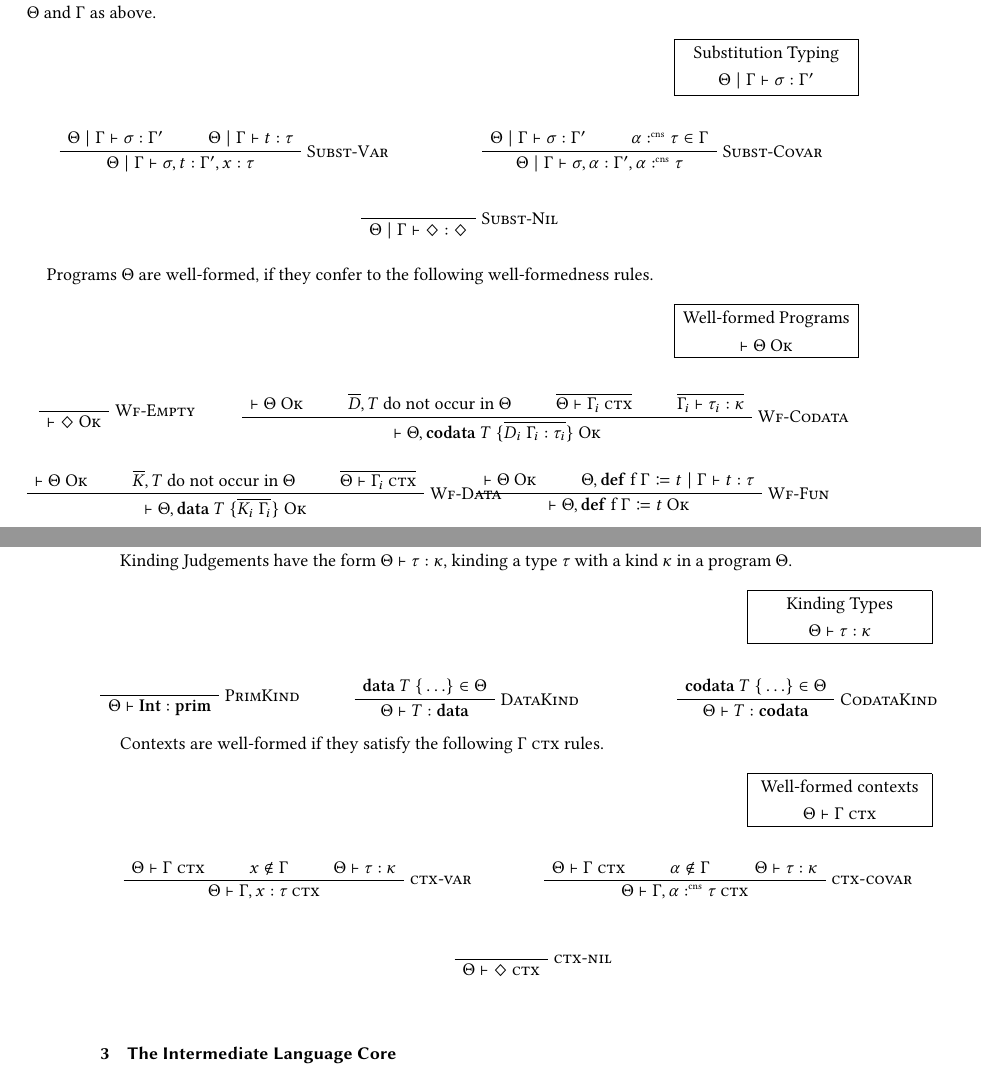
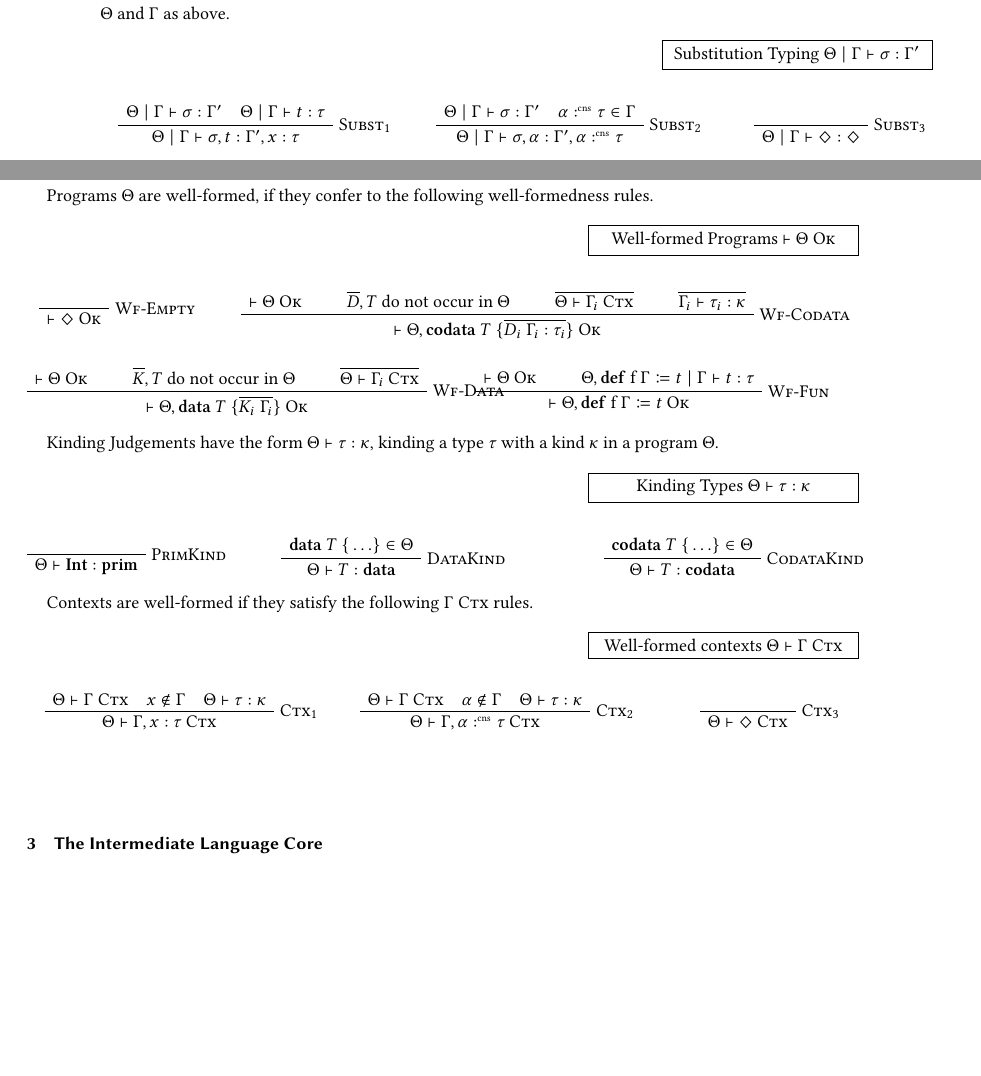
Before and after one commit to SequentCalculus/sequent-calculus-compiler, a LaTeX paper (doc/paper.tex, which reads doc/macros/macros.tex, doc/sections/fun.tex): two parts of pages 3 and 4 of 13 before the commit and two parts of pages 2 and 3 of 12 after it, joined at a grey line, cut so that both start at the same text, the shorter picture padded with empty space. Compiled offline with XeLaTeX.

Commit message:
Improve spacing

```diff
--- a/doc/macros/macros.tex
+++ b/doc/macros/macros.tex
@@ -44,13 +44,11 @@
 %% Types / Typing Rules / Typing Contexts
 %%
 \newcommand{\judgementbox}[2]{
-  \begin{minipage}{0.75\textwidth}
+  \begin{minipage}{0.65\textwidth}
     \phantom{fill page}
   \end{minipage}
-  \fbox{\begin{minipage}{0.2\textwidth}
-    \makebox[\textwidth][c]{#1}
-    \\
-    \makebox[\textwidth][c]{#2}
+  \fbox{\begin{minipage}{0.3\textwidth}
+    \makebox[\textwidth][c]{#1 #2}
   \end{minipage}}
   \hfill
   \vspace{1.5em}
@@ -61,7 +59,7 @@
 \newcommand{\cnt}{\wrap{cns}}
 \newcommand{\ext}{\wrap{ext}}
 \newcommand{\wellformed}[1]{#1\ \textsc{Ok}}
-\newcommand{\goodctx}[1]{#1\ \textsc{ctx}}
+\newcommand{\goodctx}[1]{#1\ \textsc{Ctx}}
 \newcommand{\data}[2]{\mathbf{data}\, \mathtt{#1}\, \{ #2 \}}
 \newcommand{\codata}[2]{\mathbf{codata}\, \mathtt{#1}\, \{ #2 \}}
 \newcommand{\sig}[2]{\mathbf{signature}\, \mathtt{#1}\, \{ #2 \}}
--- a/doc/sections/fun.tex
+++ b/doc/sections/fun.tex
@@ -167,30 +159,26 @@ Substitution Judgements have the form $\Theta\mid\Gamma \vdash \sigma : \Gamma^{
   \vspace{1em}
   \judgementbox{Substitution Typing}{$\Theta\mid\Gamma\vdash\sigma:\Gamma^{\prime}$}
 
-  \begin{minipage}{0.45\textwidth}
+  \begin{minipage}{0.35\textwidth}
     \begin{prooftree}
-      \AxiomC{$\Theta\mid\Gamma\vdash\sigma:\Gamma^{\prime}$}
-      \AxiomC{$\Theta\mid\Gamma\vdash t:\tau$}
-      \RightLabel{\textsc{Subst-Var}}
-      \BinaryInfC{$\Theta\mid\Gamma \vdash \sigma,t : \Gamma^{\prime},x:\tau$}
+      \AxiomC{$\Theta\mid\Gamma\vdash\sigma:\Gamma^{\prime} \quad \Theta\mid\Gamma\vdash t:\tau$}
+      \RightLabel{\textsc{Subst}$_1$}
+      \UnaryInfC{$\Theta\mid\Gamma \vdash \sigma,t : \Gamma^{\prime},x:\tau$}
     \end{prooftree}
   \end{minipage}
   \hfill
-  \begin{minipage}{0.45\textwidth}
+  \begin{minipage}{0.35\textwidth}
     \begin{prooftree}
-      \AxiomC{$\Theta\mid\Gamma \vdash \sigma:\Gamma^{\prime}$}
-      \AxiomC{$\alpha\cnt\tau\in\Gamma$}
-      \RightLabel{\textsc{Subst-Covar}}
-      \BinaryInfC{$\Theta\mid\Gamma \vdash \sigma,\alpha : \Gamma^{\prime}, \alpha\cnt \tau$}
+      \AxiomC{$\Theta\mid\Gamma \vdash \sigma:\Gamma^{\prime} \quad \alpha\cnt\tau\in\Gamma$}
+      \RightLabel{\textsc{Subst}$_2$}
+      \UnaryInfC{$\Theta\mid\Gamma \vdash \sigma,\alpha : \Gamma^{\prime}, \alpha\cnt \tau$}
     \end{prooftree}
   \end{minipage}
   \hfill
-  \vspace{1em}
-
-  \begin{minipage}{\textwidth}
+  \begin{minipage}{0.25\textwidth}
     \begin{prooftree}
       \AxiomC{\phantom{$\Theta\mid\Gamma \vdash \Gamma^{\prime}$}}
-      \RightLabel{\textsc{Subst-Nil}}
+      \RightLabel{\textsc{Subst}$_3$}
       \UnaryInfC{$\Theta\mid\Gamma\vdash\nil:\nil$}
     \end{prooftree}
   \end{minipage}
@@ -279,32 +267,28 @@ Contexts are well-formed if they satisfy the following $\goodctx{\Gamma}$ rules.
 \begin{minipage}{\textwidth}
   \vspace{1em}
   \judgementbox{Well-formed contexts}{$\Theta\vdash \goodctx{\Gamma}$}
-  \begin{minipage}{0.45\textwidth}
+  \begin{minipage}{0.35\textwidth}
     \begin{prooftree}
-      \AxiomC{$\Theta\vdash\goodctx{\Gamma}$}
-      \AxiomC{$x\notin\Gamma$}
-      \AxiomC{$\Theta\vdash\tau:\kappa$}
-      \RightLabel{\textsc{ctx-var}}
-      \TrinaryInfC{$\Theta\vdash\goodctx{\Gamma,x:\tau}$}
+      \AxiomC{$\Theta\vdash\goodctx{\Gamma} \quad x\notin\Gamma \quad \Theta\vdash\tau:\kappa$}
+      \RightLabel{\textsc{Ctx}$_1$}
+      \UnaryInfC{$\Theta\vdash\goodctx{\Gamma,x:\tau}$}
     \end{prooftree}
   \end{minipage}
   \hfill
   \vspace{1em}
-  \begin{minipage}{0.45\textwidth}
+  \begin{minipage}{0.35\textwidth}
     \begin{prooftree}
-      \AxiomC{$\Theta\vdash\goodctx{\Gamma}$}
-      \AxiomC{$\alpha\notin\Gamma$}
-      \AxiomC{$\Theta\vdash\tau:\kappa$}
-      \RightLabel{\textsc{ctx-covar}}
-      \TrinaryInfC{$\Theta\vdash \goodctx{\Gamma,\alpha\cnt\tau}$}
+      \AxiomC{$\Theta\vdash\goodctx{\Gamma} \quad \alpha\notin\Gamma \quad \Theta\vdash\tau:\kappa$}
+      \RightLabel{\textsc{Ctx}$_2$}
+      \UnaryInfC{$\Theta\vdash \goodctx{\Gamma,\alpha\cnt\tau}$}
     \end{prooftree}
   \end{minipage}
   \hfill
   \vspace{1em}
-  \begin{minipage}{\textwidth}
+  \begin{minipage}{0.25\textwidth}
     \begin{prooftree}
       \AxiomC{\phantom{$x\in\nil$}}
-      \RightLabel{\textsc{ctx-nil}}
+      \RightLabel{\textsc{Ctx}$_3$}
       \UnaryInfC{$\Theta\vdash\goodctx{\nil}$}
     \end{prooftree}
   \end{minipage}
```
Also changed, not shown: doc/sections/fun.tex (8 more changed lines).
